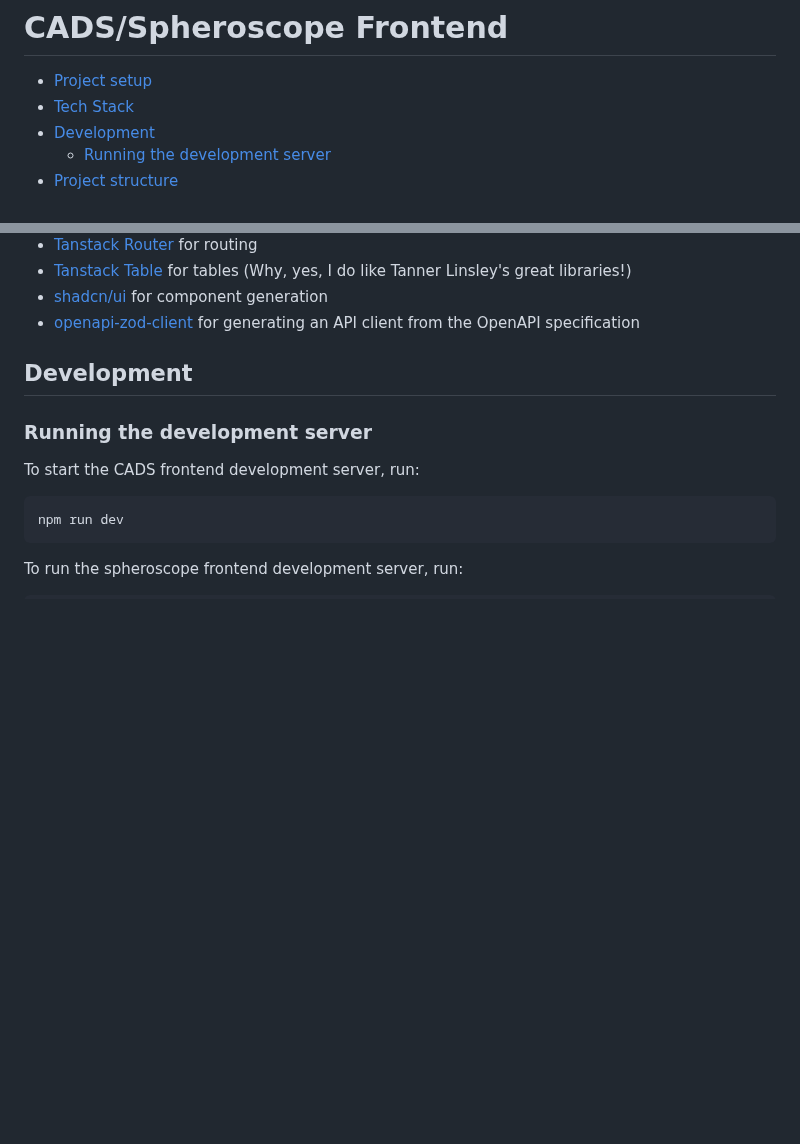
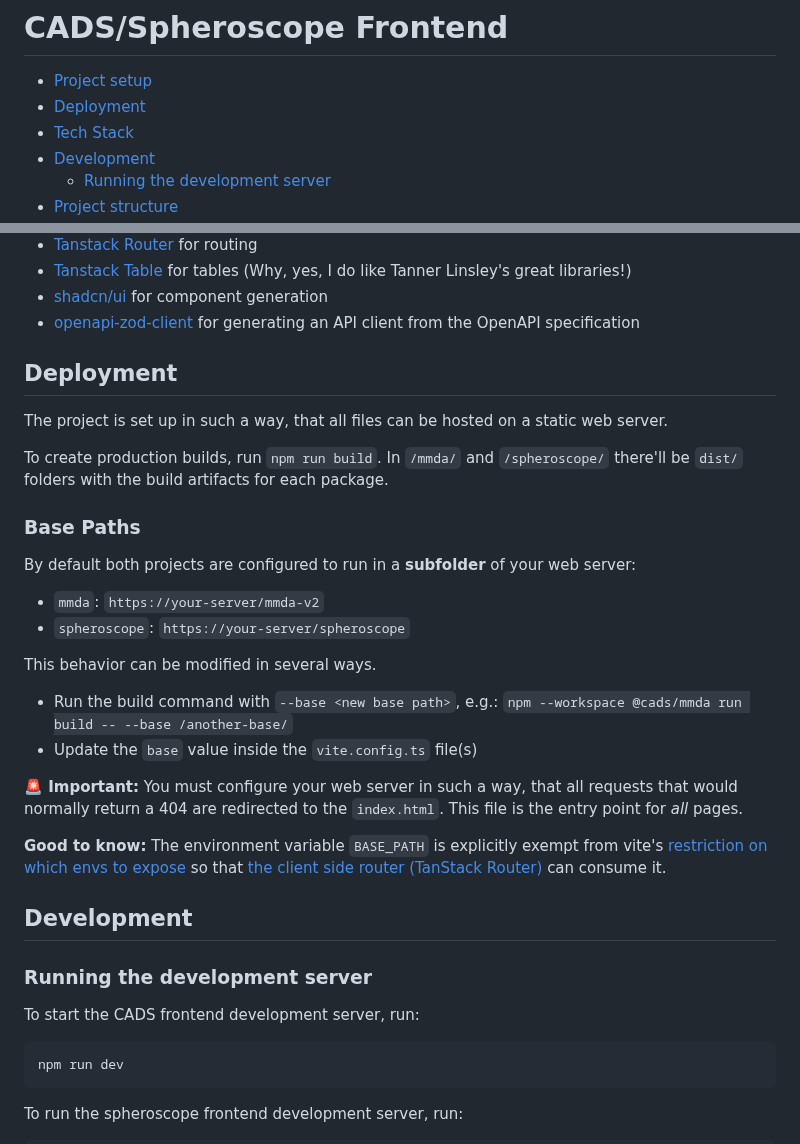
Before and after one commit to ausgerechnet/cwb-cads, a Markdown page: frontend/README.md, 2 parts joined by grey strips. GitHub-like rendering; blank space fills up the shorter version.

Commit message:
Update README about deployment

```diff
--- a/frontend/README.md
+++ b/frontend/README.md
@@ -1,6 +1,7 @@
 # CADS/Spheroscope Frontend
 
 - [Project setup](#project-setup)
+- [Deployment](#deployment)
 - [Tech Stack](#tech-stack)
 - [Development](#development)
   - [Running the development server](#running-the-development-server)
@@ -40,6 +41,29 @@ Quick overview of the tech stack used in this project:
 - [Tanstack Table](https://tanstack.com/table/latest) for tables (Why, yes, I do like Tanner Linsley's great libraries!)
 - [shadcn/ui](https://ui.shadcn.com/) for component generation
 - [openapi-zod-client](https://github.com/astahmer/openapi-zod-client) for generating an API client from the OpenAPI specification
+
+## Deployment
+
+The project is set up in such a way, that all files can be hosted on a static web server.
+
+To create production builds, run `npm run build`.
+In `/mmda/` and `/spheroscope/` there'll be `dist/` folders with the build artifacts for each package.
+
+### Base Paths
+
+By default both projects are configured to run in a **subfolder** of your web server:
+
+- `mmda`: `https://your-server/mmda-v2`
+- `spheroscope`: `https://your-server/spheroscope`
+
+This behavior can be modified in several ways.
+
+- Run the build command with `--base <new base path>`, e.g.: `npm --workspace @cads/mmda run build -- --base /another-base/`
+- Update the `base` value inside the `vite.config.ts` file(s)
+
+**🚨 Important:** You must configure your web server in such a way, that all requests that would normally return a 404 are redirected to the `index.html`. This file is the entry point for _all_ pages.
+
+**Good to know:** The environment variable `BASE_PATH` is explicitly exempt from vite's [restriction on which envs to expose](https://vite.dev/guide/env-and-mode.html#env-variables) so that [the client side router (TanStack Router)](https://tanstack.com/router/latest) can consume it.
 
 ## Development
 
```
